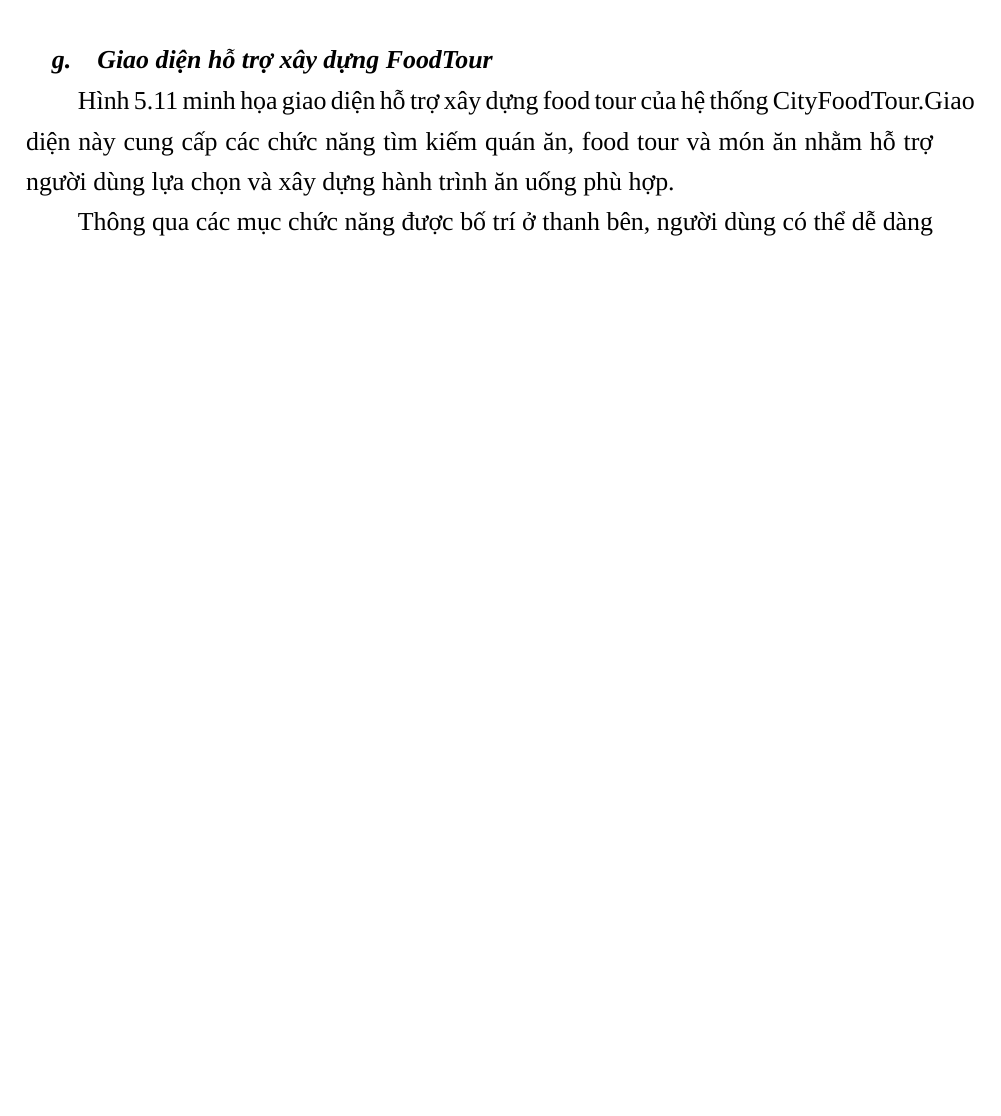
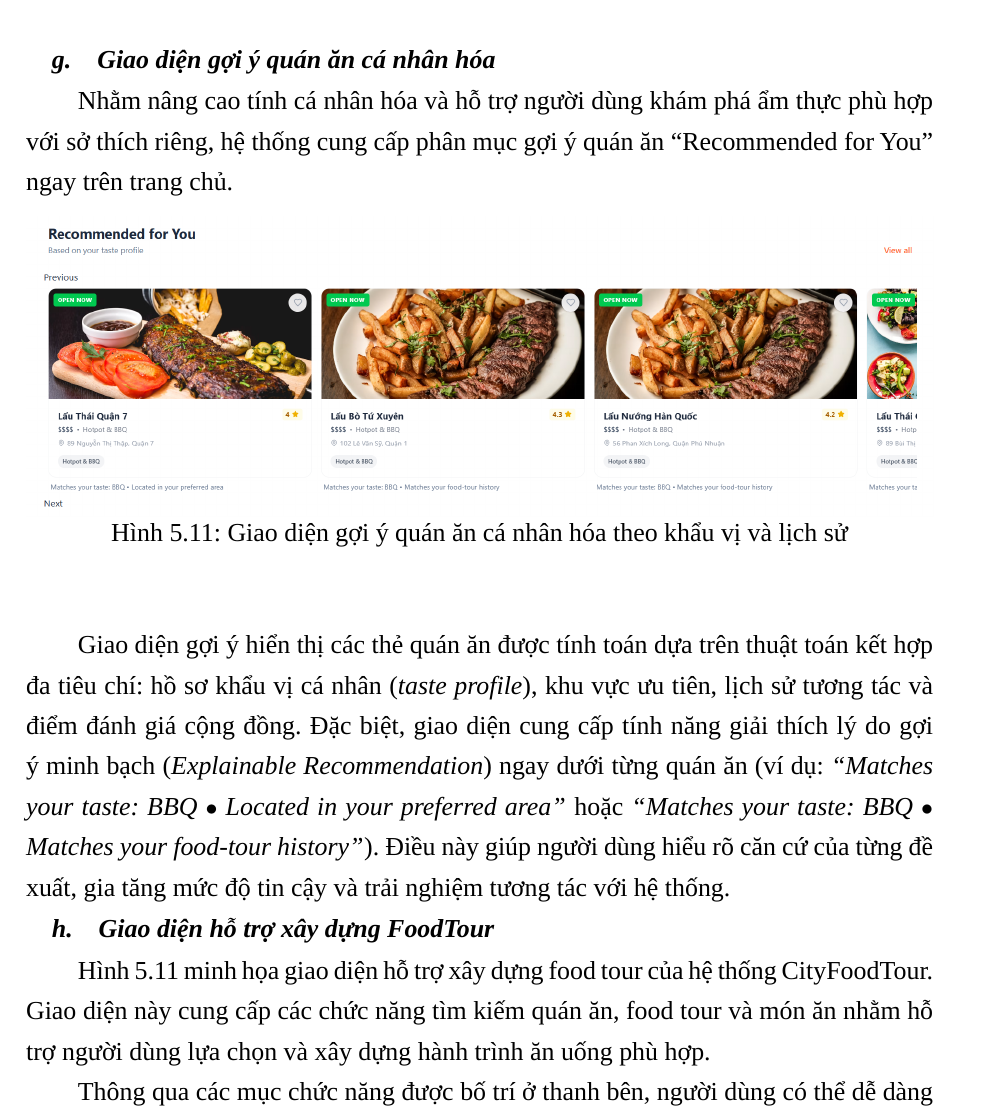
Before and after one commit to Whiter2020/DATN_252_331_Latex_code, a LaTeX document (main.tex, which reads tex/main/6/_index.tex): part of page 71 of 83 before the commit and part of page 71 of 86 after it, cut at the place of the change, the shorter picture padded with empty space. Compiled offline with LuaLaTeX; a missing font is replaced by an installed copy or a similar font.

Commit message:
Update _index.tex

```diff
--- a/tex/main/6/_index.tex
+++ b/tex/main/6/_index.tex
@@ -356,8 +356,19 @@ Việc lưu trữ thông tin khẩu vị cá nhân giúp hệ thống cá nhân
 Nhìn chung, giao diện hồ sơ người dùng được thiết kế gọn gàng, trực quan và nhất
 quán với tổng thể hệ thống, đóng vai trò hỗ trợ quan trọng trong việc cá nhân hóa trải nghiệm người dùng và nâng cao hiệu quả của các chức năng đề xuất.
 
+\subsubsubsection{Giao diện gợi ý quán ăn cá nhân hóa}
+Nhằm nâng cao tính cá nhân hóa và hỗ trợ người dùng khám phá ẩm thực phù hợp với sở thích riêng, hệ thống cung cấp phân mục gợi ý quán ăn ``Recommended for You'' ngay trên trang chủ.
+
+\begin{figure}[H]
+    \centering
+    \includegraphics[width=1\textwidth]{img/ui_recommendation.png}
+    \caption{Giao diện gợi ý quán ăn cá nhân hóa theo khẩu vị và lịch sử}
+\end{figure}
+
+Giao diện gợi ý hiển thị các thẻ quán ăn được tính toán dựa trên thuật toán kết hợp đa tiêu chí: hồ sơ khẩu vị cá nhân (\textit{taste profile}), khu vực ưu tiên, lịch sử tương tác và điểm đánh giá cộng đồng. Đặc biệt, giao diện cung cấp tính năng giải thích lý do gợi ý minh bạch (\textit{Explainable Recommendation}) ngay dưới từng quán ăn (ví dụ: \textit{``Matches your taste: BBQ $\bullet$ Located in your preferred area''} hoặc \textit{``Matches your taste: BBQ $\bullet$ Matches your food-tour history''}). Điều này giúp người dùng hiểu rõ căn cứ của từng đề xuất, gia tăng mức độ tin cậy và trải nghiệm tương tác với hệ thống.
+
 \subsubsubsection{Giao diện hỗ trợ xây dựng FoodTour}
-Hình 5.11 minh họa giao diện hỗ trợ xây dựng food tour của hệ thống CityFoodTour.Giao diện này cung cấp các chức năng tìm kiếm quán ăn, food tour và món ăn nhằm hỗ trợ người dùng lựa chọn và xây dựng hành trình ăn uống phù hợp.
+Hình 5.11 minh họa giao diện hỗ trợ xây dựng food tour của hệ thống CityFoodTour. Giao diện này cung cấp các chức năng tìm kiếm quán ăn, food tour và món ăn nhằm hỗ trợ người dùng lựa chọn và xây dựng hành trình ăn uống phù hợp.
 
 Thông qua các mục chức năng được bố trí ở thanh bên, người dùng có thể dễ dàng
 chuyển đổi giữa các hình thức tìm kiếm khác nhau trong quá trình lập kế hoạch.
```
Also changed, not shown: tex/main/6/_index.tex (16 more changed lines).
